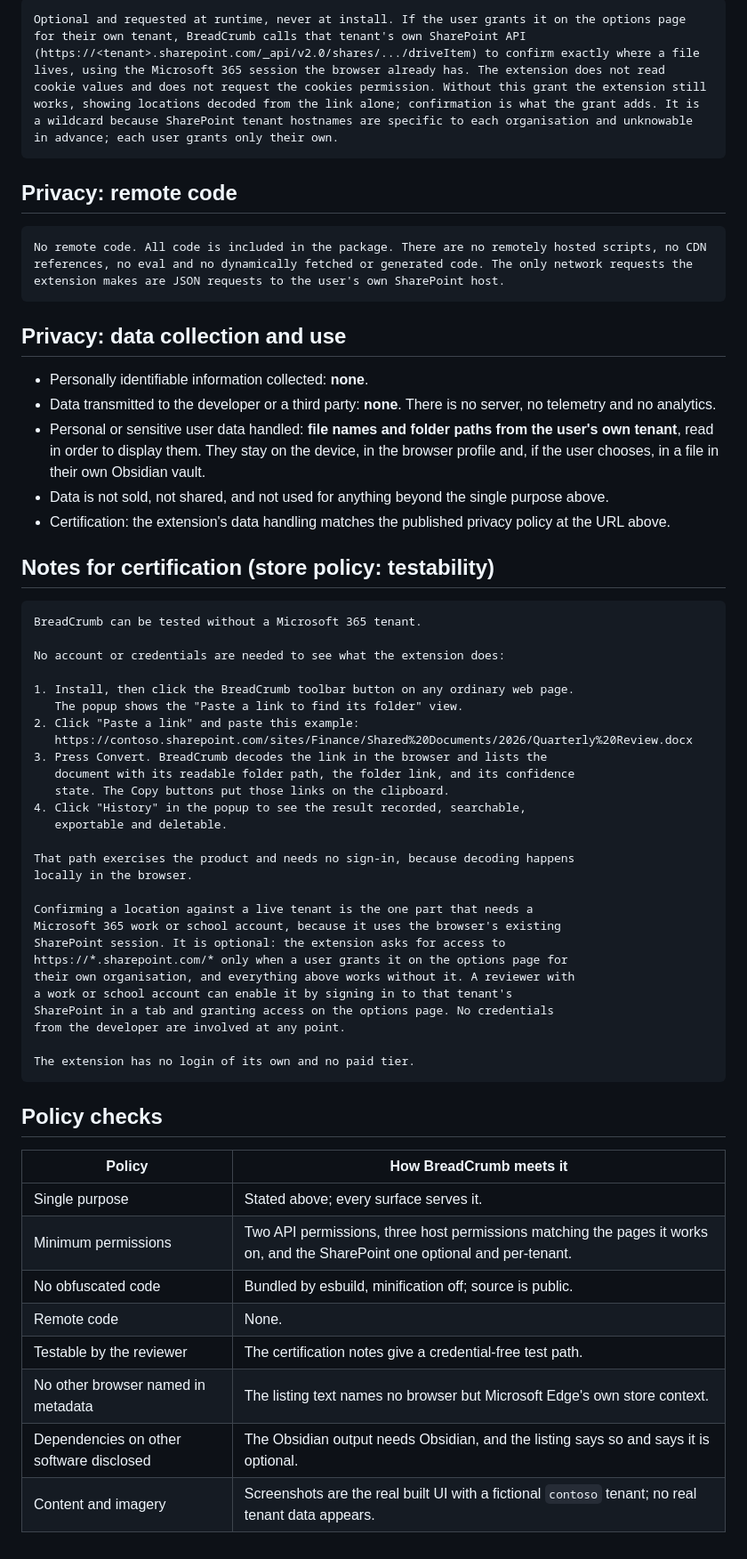
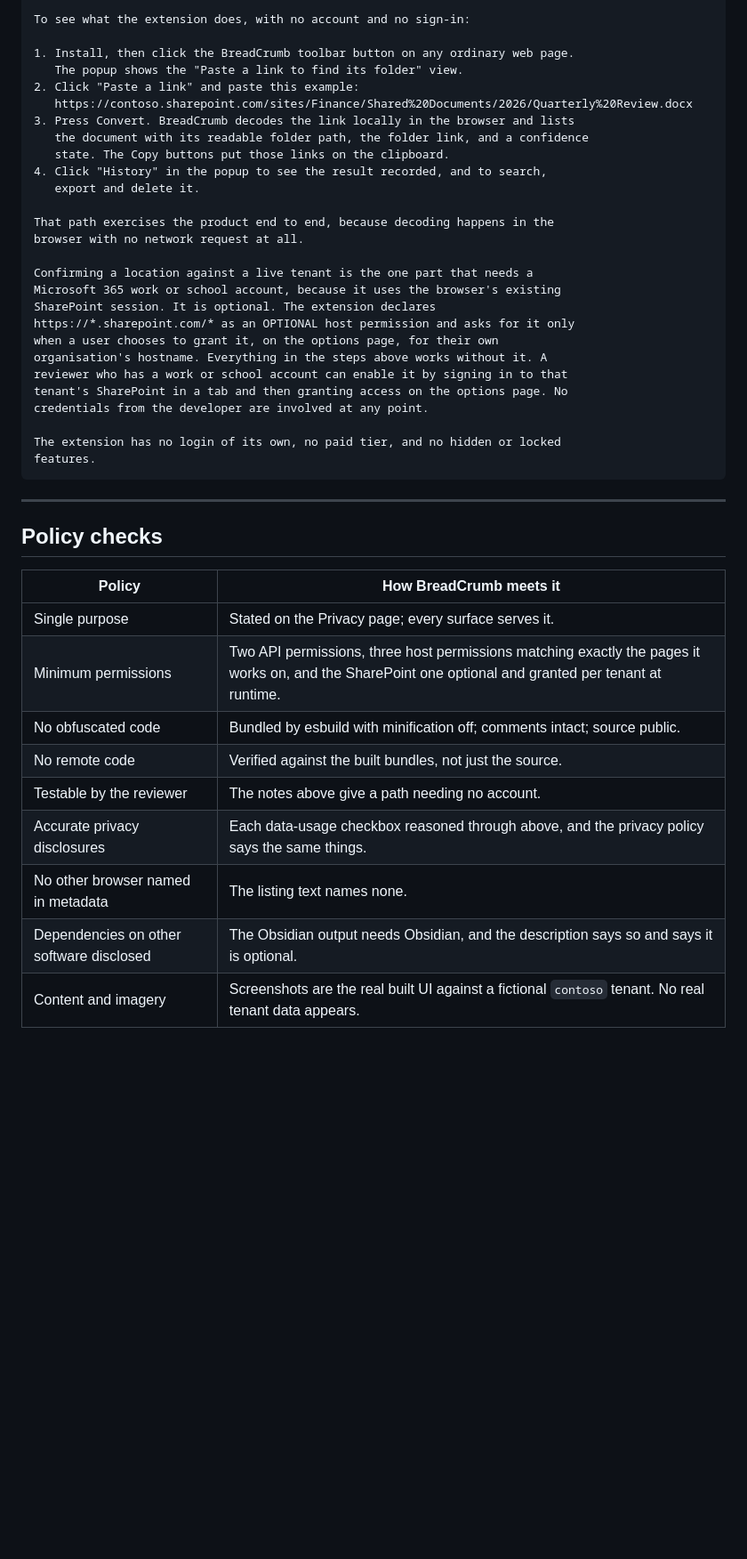
Before and after one commit to TimHayward/BreadCrumb, a Markdown page: docs/store-submission.md, the part around one of its changes. Shown at 89% size. Drawn GitHub-style; blank space fills up the shorter version.

````diff
--- a/docs/store-submission.md
+++ b/docs/store-submission.md
@@ -126,68 +228,44 @@ These are the Microsoft Copilot pages BreadCrumb works on. A content script read
-```
-Optional and requested at runtime, never at install. If the user grants it on the options page for their own tenant, BreadCrumb calls that tenant's own SharePoint API (https://<tenant>.sharepoint.com/_api/v2.0/shares/.../driveItem) to confirm exactly where a file lives, using the Microsoft 365 session the browser already has. The extension does not read cookie values and does not request the cookies permission. Without this grant the extension still works, showing locations decoded from the link alone; confirmation is what the grant adds. It is a wildcard because SharePoint tenant hostnames are specific to each organisation and unknowable in advance; each user grants only their own.
-```
-
-## Privacy: remote code
-
-```
-No remote code. All code is included in the package. There are no remotely hosted scripts, no CDN references, no eval and no dynamically fetched or generated code. The only network requests the extension makes are JSON requests to the user's own SharePoint host.
-```
-
-## Privacy: data collection and use
-
-- Personally identifiable information collected: **none**.
-- Data transmitted to the developer or a third party: **none**. There is no
-  server, no telemetry and no analytics.
-- Personal or sensitive user data handled: **file names and folder paths from
-  the user's own tenant**, read in order to display them. They stay on the
-  device, in the browser profile and, if the user chooses, in a file in their
-  own Obsidian vault.
-- Data is not sold, not shared, and not used for anything beyond the single
-  purpose above.
-- Certification: the extension's data handling matches the published privacy
-  policy at the URL above.
-
-## Notes for certification (store policy: testability)
-
-```
-BreadCrumb can be tested without a Microsoft 365 tenant.
-
-No account or credentials are needed to see what the extension does:
+To see what the extension does, with no account and no sign-in:
 
 1. Install, then click the BreadCrumb toolbar button on any ordinary web page.
    The popup shows the "Paste a link to find its folder" view.
 2. Click "Paste a link" and paste this example:
    https://contoso.sharepoint.com/sites/Finance/Shared%20Documents/2026/Quarterly%20Review.docx
-3. Press Convert. BreadCrumb decodes the link in the browser and lists the
-   document with its readable folder path, the folder link, and its confidence
+3. Press Convert. BreadCrumb decodes the link locally in the browser and lists
+   the document with its readable folder path, the folder link, and a confidence
    state. The Copy buttons put those links on the clipboard.
-4. Click "History" in the popup to see the result recorded, searchable,
-   exportable and deletable.
+4. Click "History" in the popup to see the result recorded, and to search,
+   export and delete it.
 
-That path exercises the product and needs no sign-in, because decoding happens
-locally in the browser.
+That path exercises the product end to end, because decoding happens in the
+browser with no network request at all.
 
 Confirming a location against a live tenant is the one part that needs a
 Microsoft 365 work or school account, because it uses the browser's existing
-SharePoint session. It is optional: the extension asks for access to
-https://*.sharepoint.com/* only when a user grants it on the options page for
-their own organisation, and everything above works without it. A reviewer with
-a work or school account can enable it by signing in to that tenant's
-SharePoint in a tab and granting access on the options page. No credentials
-from the developer are involved at any point.
+SharePoint session. It is optional. The extension declares
+https://*.sharepoint.com/* as an OPTIONAL host permission and asks for it only
+when a user chooses to grant it, on the options page, for their own
+organisation's hostname. Everything in the steps above works without it. A
+reviewer who has a work or school account can enable it by signing in to that
+tenant's SharePoint in a tab and then granting access on the options page. No
+credentials from the developer are involved at any point.
 
-The extension has no login of its own and no paid tier.
+The extension has no login of its own, no paid tier, and no hidden or locked
+features.
 ```
+
+---
 
 ## Policy checks
 
 | Policy | How BreadCrumb meets it |
 |---|---|
-| Single purpose | Stated above; every surface serves it. |
-| Minimum permissions | Two API permissions, three host permissions matching the pages it works on, and the SharePoint one optional and per-tenant. |
-| No obfuscated code | Bundled by esbuild, minification off; source is public. |
-| Remote code | None. |
-| Testable by the reviewer | The certification notes give a credential-free test path. |
-| No other browser named in metadata | The listing text names no browser but Microsoft Edge's own store context. |
-| Dependencies on other software disclosed | The Obsidian output needs Obsidian, and the listing says so and says it is optional. |
-| Content and imagery | Screenshots are the real built UI with a fictional `contoso` tenant; no real tenant data appears. |
+| Single purpose | Stated on the Privacy page; every surface serves it. |
+| Minimum permissions | Two API permissions, three host permissions matching exactly the pages it works on, and the SharePoint one optional and granted per tenant at runtime. |
+| No obfuscated code | Bundled by esbuild with minification off; comments intact; source public. |
+| No remote code | Verified against the built bundles, not just the source. |
+| Testable by the reviewer | The notes above give a path needing no account. |
+| Accurate privacy disclosures | Each data-usage checkbox reasoned through above, and the privacy policy says the same things. |
+| No other browser named in metadata | The listing text names none. |
+| Dependencies on other software disclosed | The Obsidian output needs Obsidian, and the description says so and says it is optional. |
+| Content and imagery | Screenshots are the real built UI against a fictional `contoso` tenant. No real tenant data appears. |
````
Also changed, not shown: other parts of docs/store-submission.md (+173 -71 lines), docs/PRIVACY.md (+7 -0 lines).
